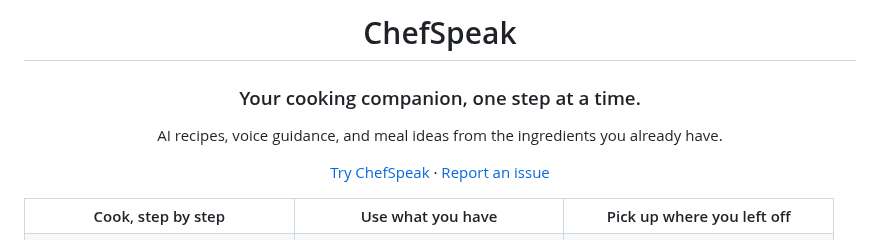
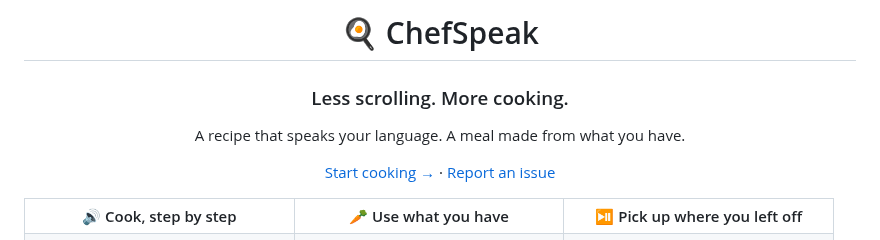
Before and after one commit to dhanunjay1729/chefspeak-2.0, a Markdown page: README.md, the part around one of its changes. Drawn GitHub-style.

```diff
--- a/README.md
+++ b/README.md
@@ -1,20 +1,20 @@
 <div align="center">
 
-# ChefSpeak
+# 🍳 ChefSpeak
 
-### Your cooking companion, one step at a time.
+### Less scrolling. More cooking.
 
-AI recipes, voice guidance, and meal ideas from the ingredients you already have.
+A recipe that speaks your language. A meal made from what you have.
 
-[Try ChefSpeak](https://chefspeak.vercel.app) · [Report an issue](https://github.com/dhanunjay1729/chefspeak-2.0/issues)
+[Start cooking →](https://chefspeak.vercel.app) · [Report an issue](https://github.com/dhanunjay1729/chefspeak-2.0/issues)
 
 </div>
 
 <table align="center">
   <tr>
-    <th align="center">Cook, step by step</th>
-    <th align="center">Use what you have</th>
-    <th align="center">Pick up where you left off</th>
+    <th align="center">🔊 Cook, step by step</th>
+    <th align="center">🥕 Use what you have</th>
+    <th align="center">⏯️ Pick up where you left off</th>
   </tr>
   <tr>
     <td width="33%" align="center" valign="top"><img src="docs/screenshots/cooking-assistant.jpg" alt="Phone layout: recipe step with a timer, voice playback, and Back, Repeat, and Next controls" width="240" /></td>
```
Also changed, not shown: other parts of README.md (+25 -9 lines), docs/screenshots/settings.png (added), 3 other files.
